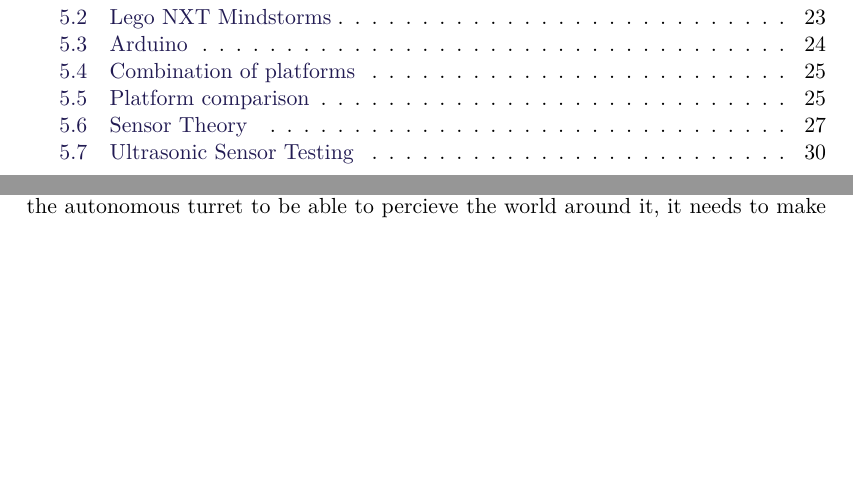
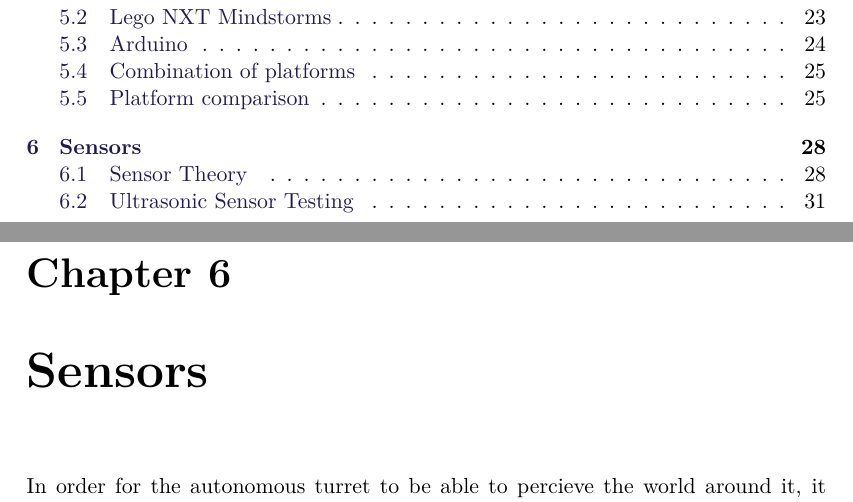
Before and after one commit to SimonHoejberg/P5, a LaTeX thesis (P5.tex, which reads sections/Sensors/Sensors.tex): two parts of pages 6 and 34 of 55 before the commit and two parts of pages 6 and 35 of 56 after it, joined at a grey line, cut so that both start at the same text, the shorter picture padded with empty space. Compiled offline with pdfLaTeX.

Commit message:
Added Chapter to sensors again

```diff
--- a/sections/Sensors/Sensors.tex
+++ b/sections/Sensors/Sensors.tex
@@ -1,4 +1,4 @@
-% \chapter{Sensors}\label{sensors}
+\chapter{Sensors} \label{sensors}
 In order for the autonomous turret to be able to percieve the world around it,
 it needs to make use of external peripherals, which throughout this report will
 be known as sensors. These sensors are used to gather data about the various
```
